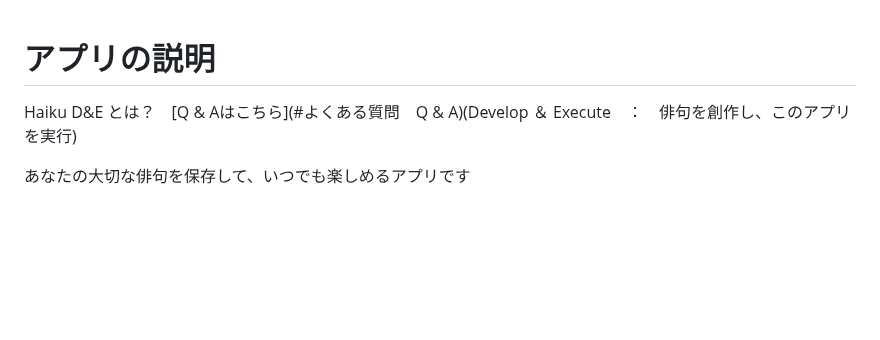
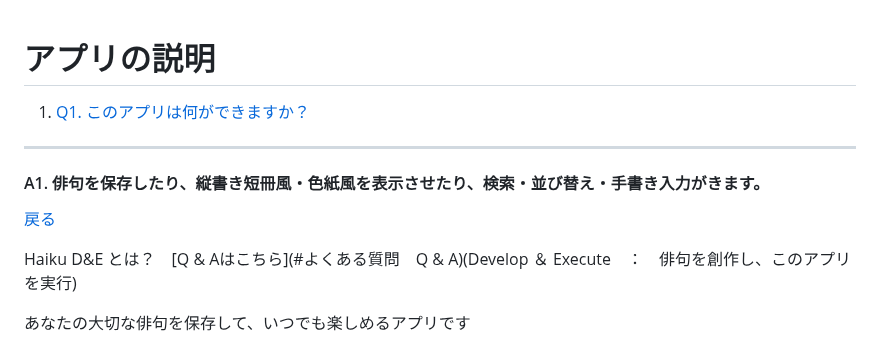
Before and after one commit to nakata-y/Haiku, a Markdown page: README.md, the part around one of its changes. Drawn GitHub-style; blank space fills up the shorter version.

```diff
--- a/README.md
+++ b/README.md
@@ -1,4 +1,15 @@
 # アプリの説明
+
+1. [Q1. このアプリは何ができますか？](#a1)
+
+---
+
+<a name="a1"></a>
+#### A1. 俳句を保存したり、縦書き短冊風・色紙風を表示させたり、検索・並び替え・手書き入力がきます。
+[戻る](#qa)
+
+
+
 Haiku D&E とは？　[Q & Aはこちら](#よくある質問　Q & A)(Develop ＆ Execute　：　俳句を創作し、このアプリを実行)
 
 あなたの大切な俳句を保存して、いつでも楽しめるアプリです
```
Also changed, not shown: other parts of README.md (+1 -1 lines).
